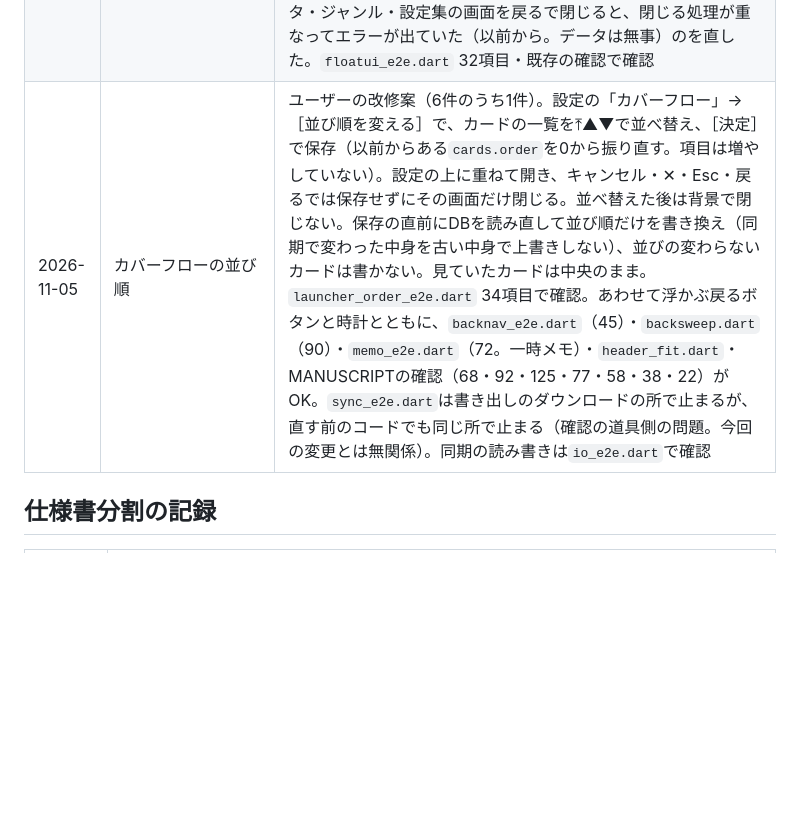
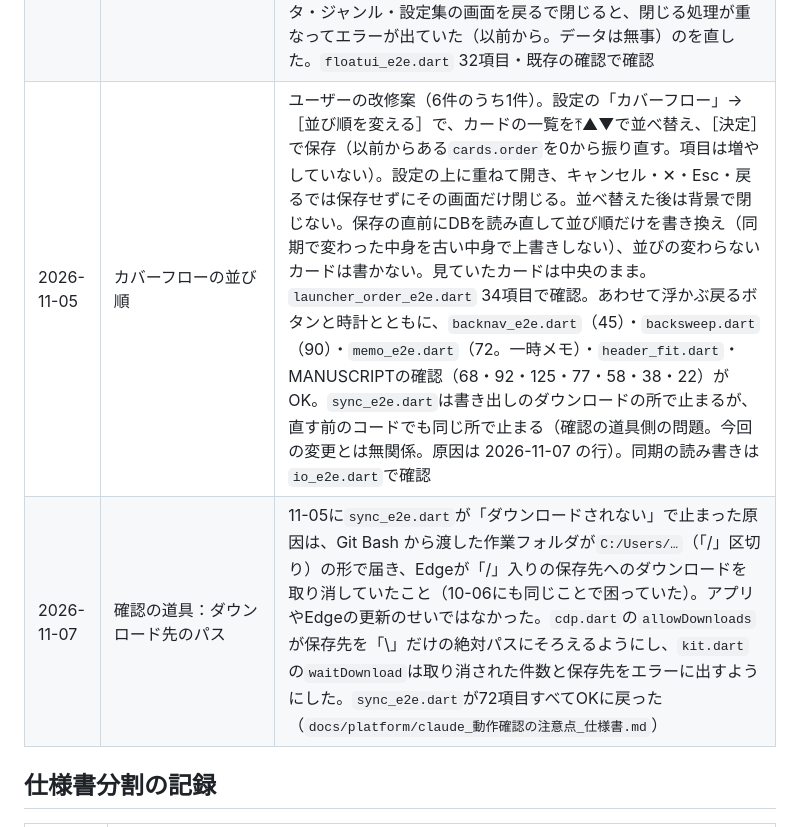
Before and after one commit to CORE10H/Btools01, a Markdown page: docs/history/claude_SIDE-OPS_変更履歴.md, the part around the change. GitHub-like rendering; blank space fills up the shorter version.

```diff
--- a/docs/history/claude_SIDE-OPS_変更履歴.md
+++ b/docs/history/claude_SIDE-OPS_変更履歴.md
@@ -94,7 +94,8 @@
 | 2026-10-17 | 同期のログの分析と速さの見直し | 3台・9日分のログを分析（時間の大半は1つずつ順番の通信。裏に回ったタブでの待ち。版を上げるたびの全部の送り直し。スマホの30分ごとの送信）。裏に回っても止まらない休み方、通信を最大4本同時に、版を上げただけではDBのファイルを送り直さない、定期の送信を60分ごとに |
 | 2026-11-05 | MANUSCRIPT：ネタの並び順・ネタ帳の ☰・ネタの読む表示 | ユーザーの改修案（6件のうちMANUSCRIPTの3件）。①ネタの並び順（更新・作成の新旧、作品で使っている順。端末ごとに `localStorage` で覚える。ジャンルのカードの並びは変えない）②ネタ帳のツールバーを検索と並び順だけにし、新規ネタ・取り込み・ジャンルの追加・選んで削除を今ある ☰ に（ネタ帳タブのときだけ「ネタ帳」の見出しで上に出す。「データ全体」の見出しでインポートと分ける。空の案内には「＋ 新規ネタ」を置く。開いた ☰ は戻るボタンで閉じる1段）③ネタを開くとはじめは読む表示（本文を改行どおり・注釈の色・ジャンルとタグと日時。カーソルを入れないのでスマホでキーボードが出ない。削除は編集のときだけ。本文をコピー）。新しいネタと本文の空のネタは編集で開く。データの形は変えていない。`msneta_e2e.dart` 68項目・既存の確認（92・125・77・58・38・22・90）で確認 |
 | 2026-11-05 | スマホの画面に浮かぶ戻るボタンと時計 | ユーザーの改修案（6件のうち2件）。スマホの画面でアプリを開いている間だけ、画面に浮かぶ戻るボタン（`SideOpsBackNav.backOne()`で1つずつ閉じる。ブラウザの「戻る」を通さないので全画面が解除されない。続けて押しても2つ閉じない）と時計（時:分。既定は上のまん中＝Stageの帯の空いた所）を出す。どちらも指でずらせて、置き場所は端末に覚える（割合で持つので回転しても画面の中）。設定モーダルに「スマホの画面」（出す／出さない・置き場所を元に戻す。端末ごと）。新しいファイル`js/float-ui.js`。確認中に、MANUSCRIPTのネタ・ジャンル・設定集の画面を戻るで閉じると、閉じる処理が重なってエラーが出ていた（以前から。データは無事）のを直した。`floatui_e2e.dart` 32項目・既存の確認で確認 |
-| 2026-11-05 | カバーフローの並び順 | ユーザーの改修案（6件のうち1件）。設定の「カバーフロー」→［並び順を変える］で、カードの一覧を⤒▲▼で並べ替え、［決定］で保存（以前からある`cards.order`を0から振り直す。項目は増やしていない）。設定の上に重ねて開き、キャンセル・✕・Esc・戻るでは保存せずにその画面だけ閉じる。並べ替えた後は背景で閉じない。保存の直前にDBを読み直して並び順だけを書き換え（同期で変わった中身を古い中身で上書きしない）、並びの変わらないカードは書かない。見ていたカードは中央のまま。`launcher_order_e2e.dart` 34項目で確認。あわせて浮かぶ戻るボタンと時計とともに、`backnav_e2e.dart`（45）・`backsweep.dart`（90）・`memo_e2e.dart`（72。一時メモ）・`header_fit.dart`・MANUSCRIPTの確認（68・92・125・77・58・38・22）がOK。`sync_e2e.dart`は書き出しのダウンロードの所で止まるが、直す前のコードでも同じ所で止まる（確認の道具側の問題。今回の変更とは無関係）。同期の読み書きは`io_e2e.dart`で確認 |
+| 2026-11-05 | カバーフローの並び順 | ユーザーの改修案（6件のうち1件）。設定の「カバーフロー」→［並び順を変える］で、カードの一覧を⤒▲▼で並べ替え、［決定］で保存（以前からある`cards.order`を0から振り直す。項目は増やしていない）。設定の上に重ねて開き、キャンセル・✕・Esc・戻るでは保存せずにその画面だけ閉じる。並べ替えた後は背景で閉じない。保存の直前にDBを読み直して並び順だけを書き換え（同期で変わった中身を古い中身で上書きしない）、並びの変わらないカードは書かない。見ていたカードは中央のまま。`launcher_order_e2e.dart` 34項目で確認。あわせて浮かぶ戻るボタンと時計とともに、`backnav_e2e.dart`（45）・`backsweep.dart`（90）・`memo_e2e.dart`（72。一時メモ）・`header_fit.dart`・MANUSCRIPTの確認（68・92・125・77・58・38・22）がOK。`sync_e2e.dart`は書き出しのダウンロードの所で止まるが、直す前のコードでも同じ所で止まる（確認の道具側の問題。今回の変更とは無関係。原因は 2026-11-07 の行）。同期の読み書きは`io_e2e.dart`で確認 |
+| 2026-11-07 | 確認の道具：ダウンロード先のパス | 11-05に`sync_e2e.dart`が「ダウンロードされない」で止まった原因は、Git Bash から渡した作業フォルダが`C:/Users/…`（「/」区切り）の形で届き、Edgeが「/」入りの保存先へのダウンロードを取り消していたこと（10-06にも同じことで困っていた）。アプリやEdgeの更新のせいではなかった。`cdp.dart`の`allowDownloads`が保存先を「\」だけの絶対パスにそろえるようにし、`kit.dart`の`waitDownload`は取り消された件数と保存先をエラーに出すようにした。`sync_e2e.dart`が72項目すべてOKに戻った（`docs/platform/claude_動作確認の注意点_仕様書.md`） |
 
 ## 仕様書分割の記録
 
```
Also changed, not shown: docs/platform/claude_動作確認の注意点_仕様書.md (+3 -2 lines).
